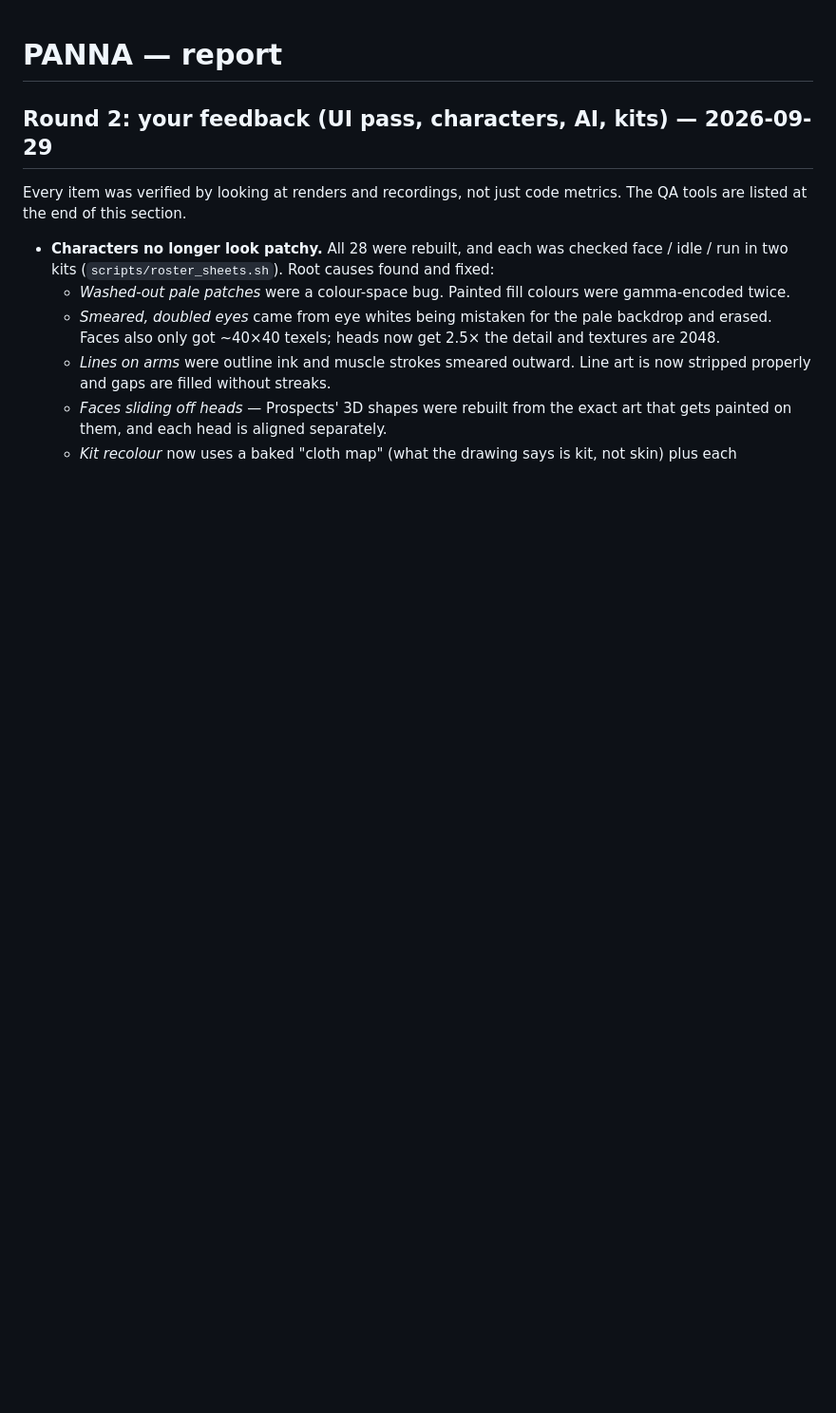
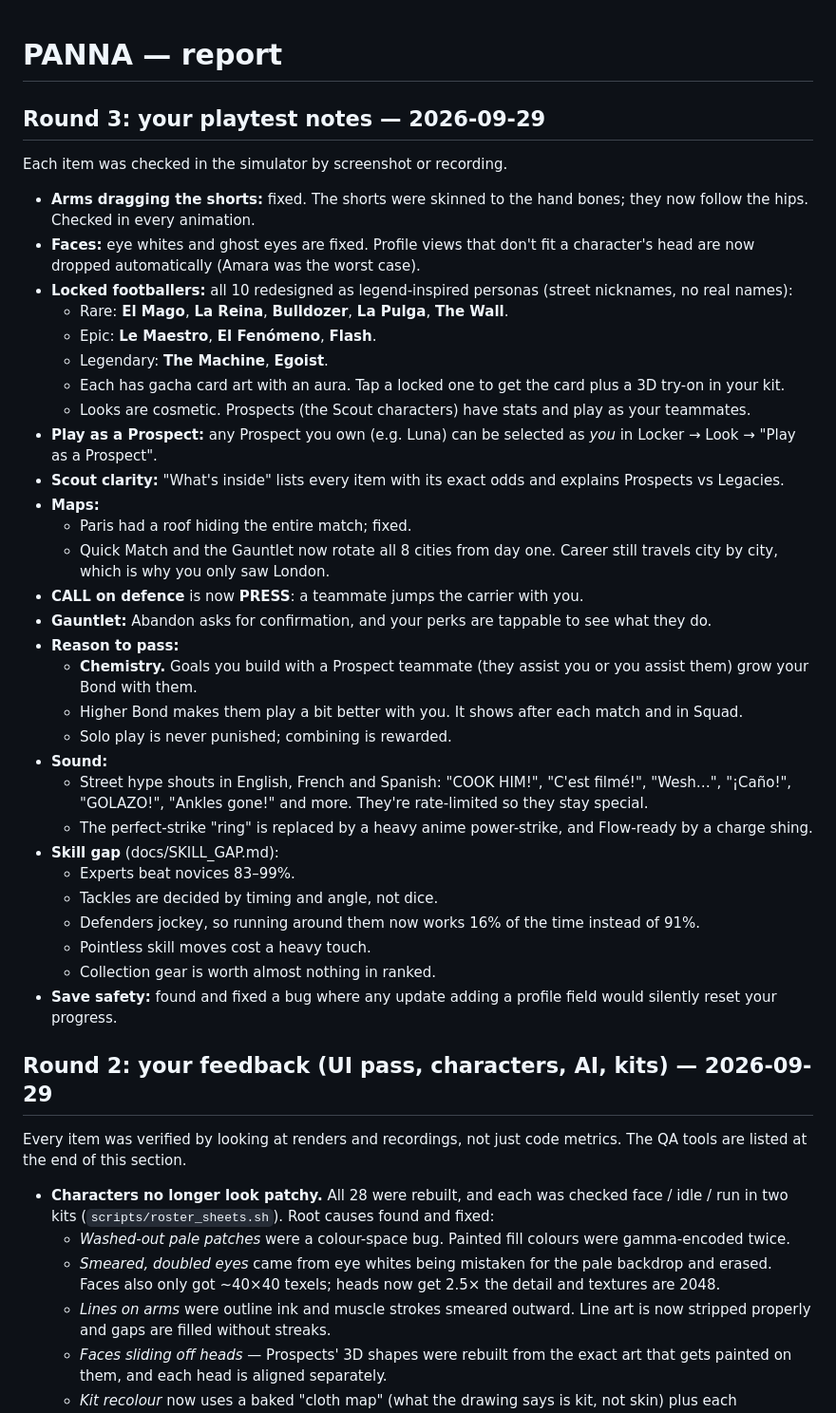
Before and after one commit to Malik1234567891011/soccergame, a Markdown page: docs/MORNING_REPORT.md, the part around the change. Shown at 95% size. Rendered like a GitHub page; blank space fills up the shorter version.

Commit message:
Docs: round-3 report

```diff
--- a/docs/MORNING_REPORT.md
+++ b/docs/MORNING_REPORT.md
@@ -1,4 +1,38 @@
 # PANNA — report
+
+## Round 3: your playtest notes — 2026-09-29
+Each item was checked in the simulator by screenshot or recording.
+
+- **Arms dragging the shorts:** fixed. The shorts were skinned to the hand bones; they now follow the hips. Checked in every animation.
+- **Faces:** eye whites and ghost eyes are fixed. Profile views that don't fit a character's head are now dropped automatically (Amara was the worst case).
+- **Locked footballers:** all 10 redesigned as legend-inspired personas (street nicknames, no real names):
+  - Rare: **El Mago**, **La Reina**, **Bulldozer**, **La Pulga**, **The Wall**.
+  - Epic: **Le Maestro**, **El Fenómeno**, **Flash**.
+  - Legendary: **The Machine**, **Egoist**.
+  - Each has gacha card art with an aura. Tap a locked one to get the card plus a 3D try-on in your kit.
+  - Looks are cosmetic. Prospects (the Scout characters) have stats and play as your teammates.
+- **Play as a Prospect:** any Prospect you own (e.g. Luna) can be selected as *you* in Locker → Look → "Play as a Prospect".
+- **Scout clarity:** "What's inside" lists every item with its exact odds and explains Prospects vs Legacies.
+- **Maps:**
+  - Paris had a roof hiding the entire match; fixed.
+  - Quick Match and the Gauntlet now rotate all 8 cities from day one. Career still travels city by city, which is why you only saw London.
+- **CALL on defence** is now **PRESS**: a teammate jumps the carrier with you.
+- **Gauntlet:** Abandon asks for confirmation, and your perks are tappable to see what they do.
+- **Reason to pass:**
+  - **Chemistry.** Goals you build with a Prospect teammate (they assist you or you assist them) grow your Bond with them.
+  - Higher Bond makes them play a bit better with you. It shows after each match and in Squad.
+  - Solo play is never punished; combining is rewarded.
+- **Sound:**
+  - Street hype shouts in English, French and Spanish: "COOK HIM!", "C'est filmé!", "Wesh…", "¡Caño!", "GOLAZO!", "Ankles gone!" and more. They're rate-limited so they stay special.
+  - The perfect-strike "ring" is replaced by a heavy anime power-strike, and Flow-ready by a charge shing.
+- **Skill gap** (docs/SKILL_GAP.md):
+  - Experts beat novices 83–99%.
+  - Tackles are decided by timing and angle, not dice.
+  - Defenders jockey, so running around them now works 16% of the time instead of 91%.
+  - Pointless skill moves cost a heavy touch.
+  - Collection gear is worth almost nothing in ranked.
+- **Save safety:** found and fixed a bug where any update adding a profile field would silently reset your progress.
+
 
 ## Round 2: your feedback (UI pass, characters, AI, kits) — 2026-09-29
 Every item was verified by looking at renders and recordings, not just code metrics. The QA tools are listed at the end of this section.
```
